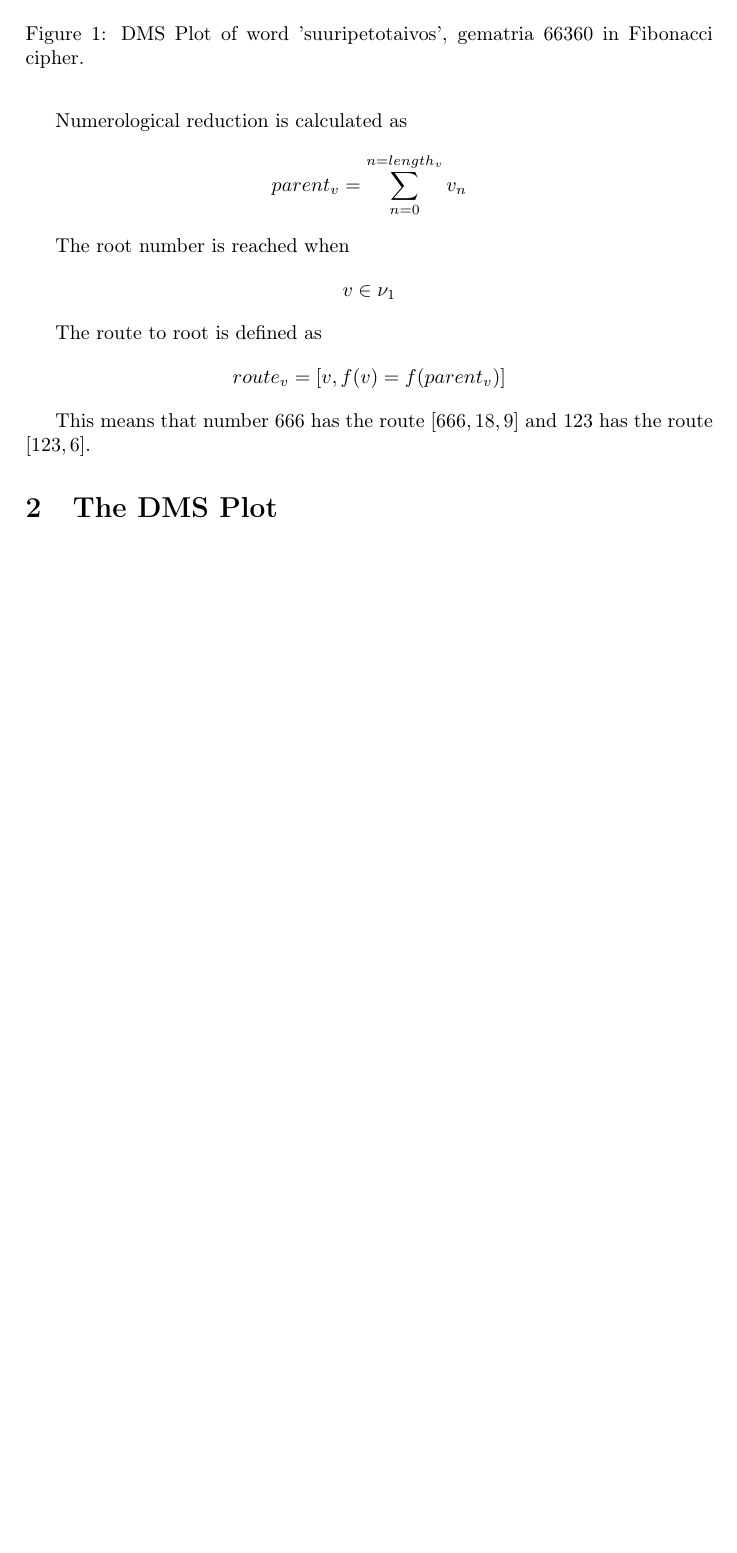
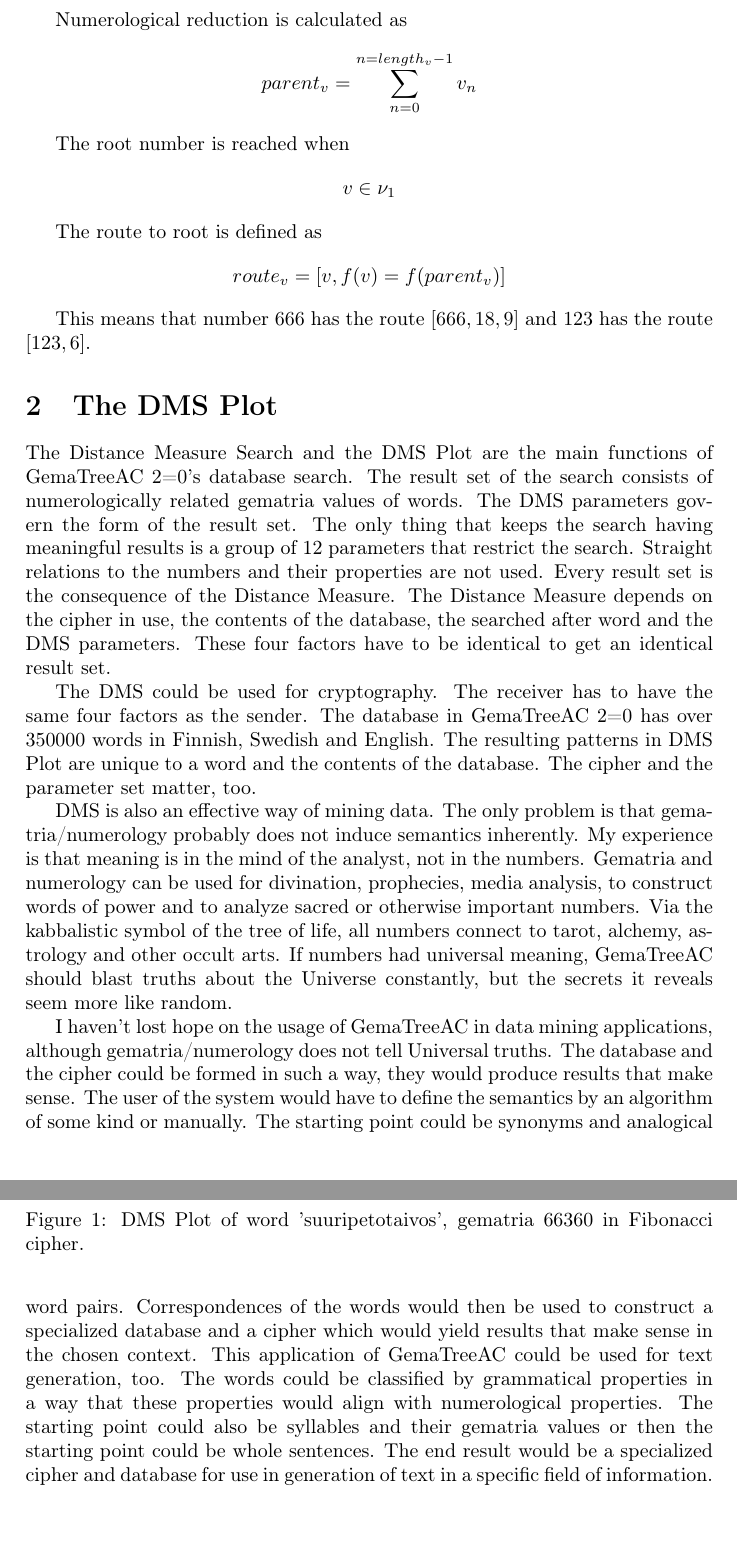
Before and after one commit to jaakkopee/gematreeac, a LaTeX document (gtac_math.tex): part of page 2 of 3 before the commit and two parts of pages 2 and 3 of 4 after it, the two joined at a grey line, cut so that both start at the same text, the shorter picture padded with empty space. Compiled offline with pdfLaTeX.

Commit message:
A doc chapter on cryptography and data mining.

```diff
--- a/gtac_math.tex
+++ b/gtac_math.tex
@@ -67,7 +68,7 @@
 
      Numerological reduction is calculated as
      \[
-     parent_v = \sum_{n=0}^{n=length_v}v_n
+     parent_v = \sum_{n=0}^{n=length_v-1}v_n
      \]
 
      The root number is reached when
@@ -85,6 +86,35 @@
    \end{section}
 
    \begin{section}{The DMS Plot}
+     The Distance Measure Search and the DMS Plot are the main functions of GemaTreeAC 2=0's database search.
+     The result set of the search consists of numerologically related gematria values of words. The DMS parameters
+     govern the form of the result set. The only thing that keeps the search having meaningful results is a group
+     of 12 parameters that restrict the search. Straight relations to the numbers and their properties are not used.
+     Every result set is the consequence of the Distance Measure. The Distance Measure depends on the cipher in use,
+     the contents of the database, the searched after word and the DMS parameters. These four factors have to be identical
+     to get an identical result set.
+
+     The DMS could be used for cryptography. The receiver has to have the same four factors as the sender. The database in
+     GemaTreeAC 2=0 has over 350000 words in Finnish, Swedish and English. The resulting patterns in DMS Plot are unique to
+     a word and the contents of the database. The cipher and the parameter set matter, too.
+
+     DMS is also an effective way of mining data. The only problem is that gematria/numerology probably
+     does not induce semantics inherently. My experience is that meaning is in the mind of the analyst, not in the numbers.
+     Gematria and numerology can be used for divination, prophecies, media analysis, to construct words of power and to
+     analyze sacred or otherwise important numbers. Via the kabbalistic symbol of the tree of life, all numbers connect
+     to tarot, alchemy, astrology and other occult arts. If numbers had universal meaning, GemaTreeAC should blast truths
+     about the Universe constantly, but the secrets it reveals seem more like random.
+
+     I haven't lost hope on the usage of GemaTreeAC in data mining applications, although gematria/numerology does not
+     tell Universal truths. The database and the cipher could be formed in such a way, they would produce results that make
+     sense. The user of the system would have to define the semantics by an algorithm of some kind or manually. The starting
+     point could be synonyms and analogical word pairs. Correspondences of the words would then be used to construct a
+     specialized database and a cipher which would yield results that make sense in the chosen context. This application
+     of GemaTreeAC could be used for text generation, too. The words could be classified by grammatical properties in a
+     way that these properties would align with numerological properties. The starting point could also be syllables and
+     their gematria values or then the starting point could be whole sentences. The end result would be a specialized
+     cipher and database for use in generation of text in a specific field of information.
+
 
      \begin{figure}
        \centering
```
Also changed, not shown: gtac_math.pdf, gtac_math.tex (15 more changed lines).
